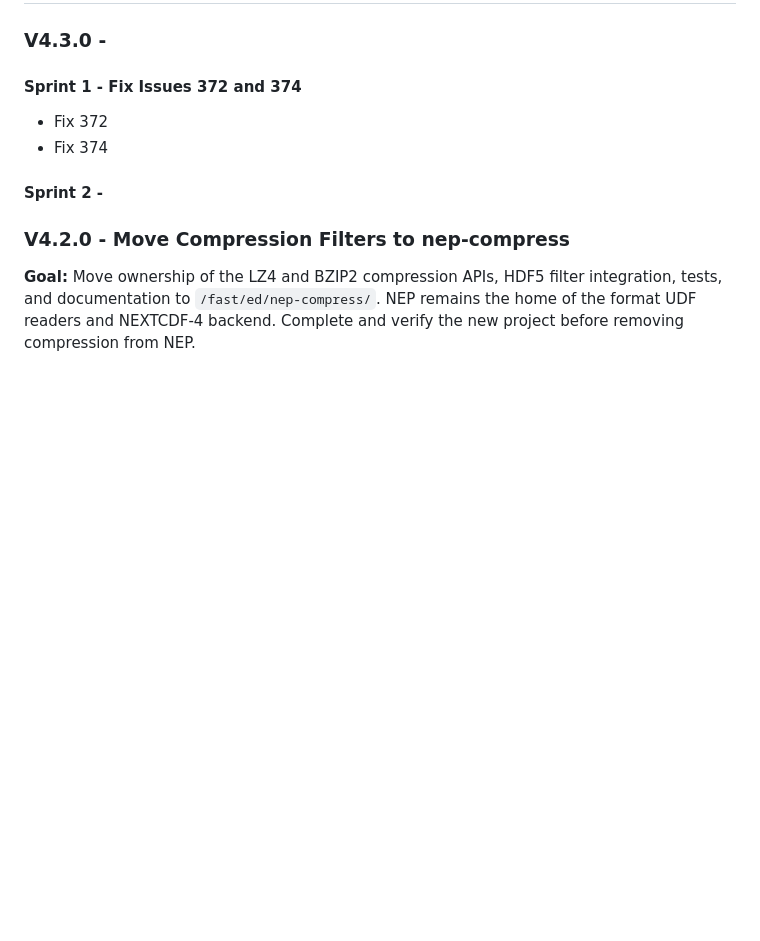
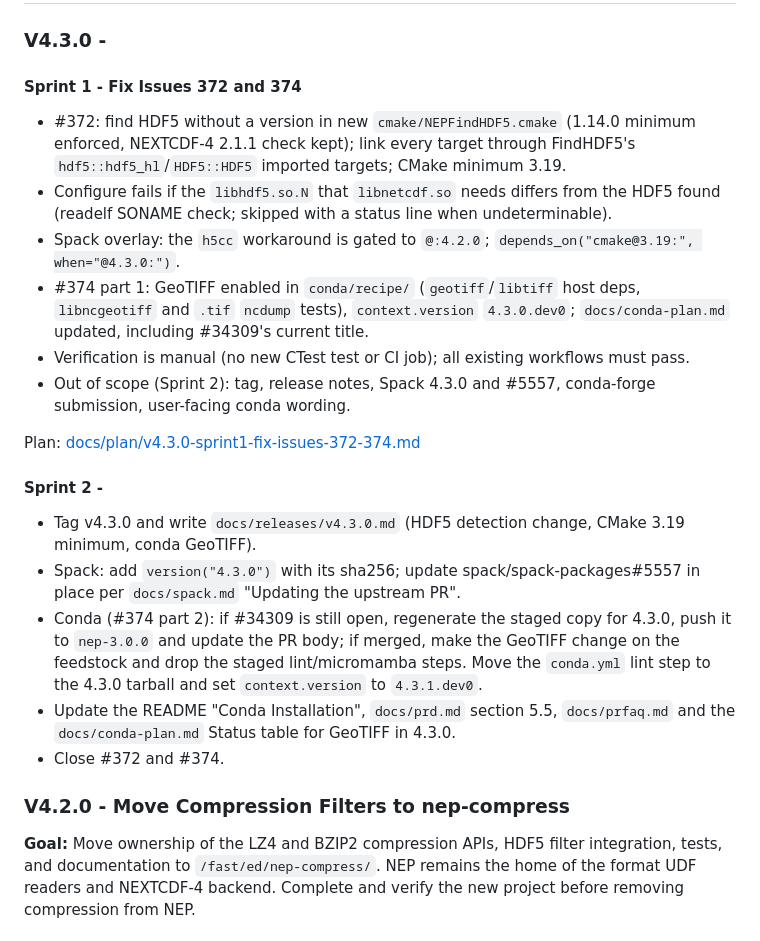
Before and after one commit to Intelligent-Data-Design-Inc/NEP, a Markdown page: docs/roadmap.md, the part around the change. Rendered like a GitHub page; blank space fills up the shorter version.

```diff
--- a/docs/roadmap.md
+++ b/docs/roadmap.md
@@ -3,10 +3,21 @@
 ### V4.3.0 -
 
 #### Sprint 1 - Fix Issues 372 and 374
-- Fix 372
-- Fix 374
+- #372: find HDF5 without a version in new `cmake/NEPFindHDF5.cmake` (1.14.0 minimum enforced, NEXTCDF-4 2.1.1 check kept); link every target through FindHDF5's `hdf5::hdf5_hl`/`HDF5::HDF5` imported targets; CMake minimum 3.19.
+- Configure fails if the `libhdf5.so.N` that `libnetcdf.so` needs differs from the HDF5 found (readelf SONAME check; skipped with a status line when undeterminable).
+- Spack overlay: the `h5cc` workaround is gated to `@:4.2.0`; `depends_on("cmake@3.19:", when="@4.3.0:")`.
+- #374 part 1: GeoTIFF enabled in `conda/recipe/` (`geotiff`/`libtiff` host deps, `libncgeotiff` and `.tif` `ncdump` tests), `context.version` `4.3.0.dev0`; `docs/conda-plan.md` updated, including #34309's current title.
+- Verification is manual (no new CTest test or CI job); all existing workflows must pass.
+- Out of scope (Sprint 2): tag, release notes, Spack 4.3.0 and #5557, conda-forge submission, user-facing conda wording.
+
+Plan: [docs/plan/v4.3.0-sprint1-fix-issues-372-374.md](plan/v4.3.0-sprint1-fix-issues-372-374.md)
 
 #### Sprint 2 -
+- Tag v4.3.0 and write `docs/releases/v4.3.0.md` (HDF5 detection change, CMake 3.19 minimum, conda GeoTIFF).
+- Spack: add `version("4.3.0")` with its sha256; update spack/spack-packages#5557 in place per `docs/spack.md` "Updating the upstream PR".
+- Conda (#374 part 2): if #34309 is still open, regenerate the staged copy for 4.3.0, push it to `nep-3.0.0` and update the PR body; if merged, make the GeoTIFF change on the feedstock and drop the staged lint/micromamba steps. Move the `conda.yml` lint step to the 4.3.0 tarball and set `context.version` to `4.3.1.dev0`.
+- Update the README "Conda Installation", `docs/prd.md` section 5.5, `docs/prfaq.md` and the `docs/conda-plan.md` Status table for GeoTIFF in 4.3.0.
+- Close #372 and #374.
 
 
 ### V4.2.0 - Move Compression Filters to nep-compress
```
Also changed, not shown: docs/plan/v4.3.0-sprint1-fix-issues-372-374.md (added, +490 -0 lines), 1 other file.
